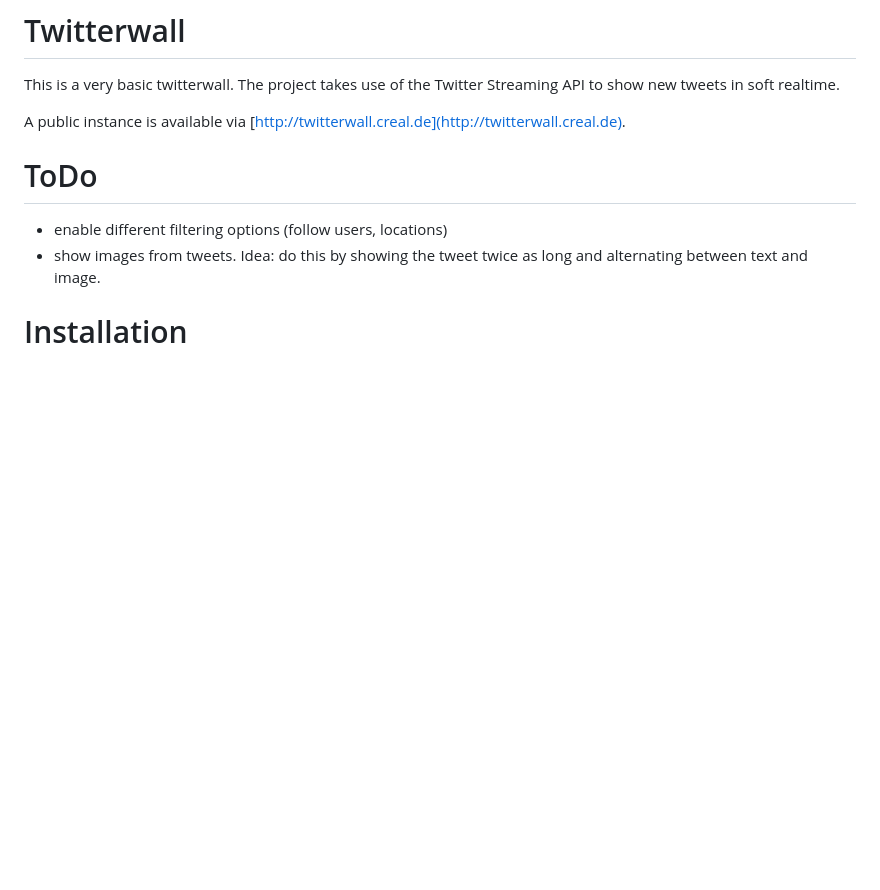
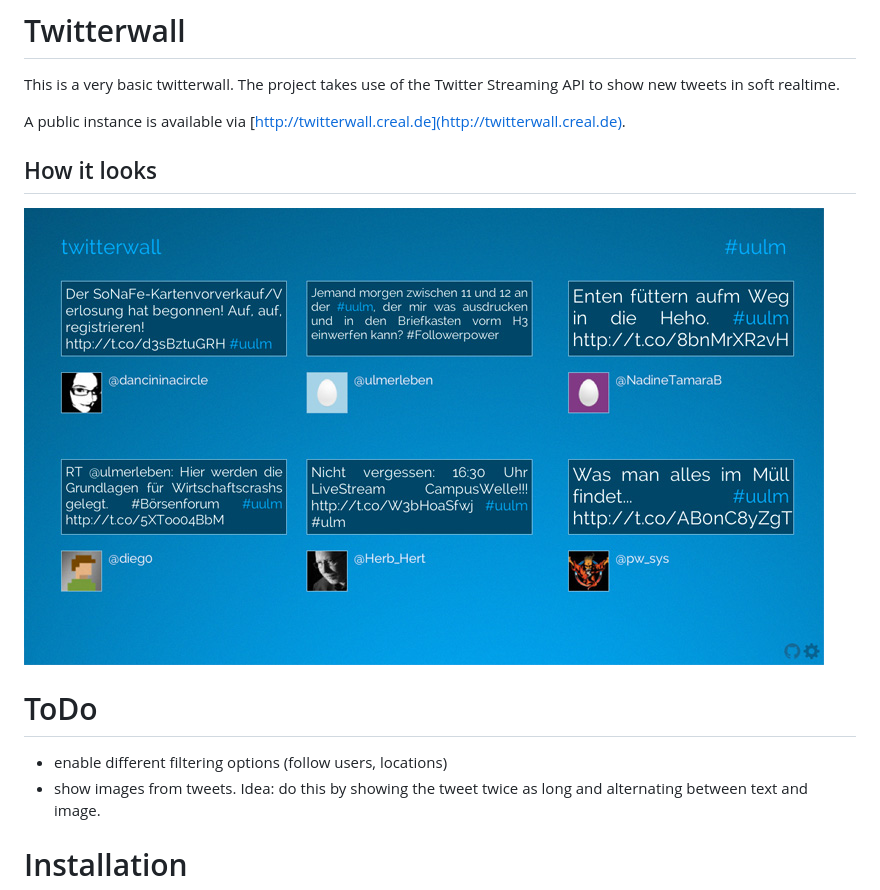
Before and after one commit to cmichi/twitterwall, a Markdown page: README.md, the part around the change. Rendered like a GitHub page; pictures changed too: screenshot.jpg (added); blank space fills up the shorter version.

Commit message:
add screenshot

```diff
--- a/README.md
+++ b/README.md
@@ -4,6 +4,10 @@ This is a very basic twitterwall. The project takes use of the Twitter
 Streaming API to show new tweets in soft realtime.
 
 A public instance is available via [http://twitterwall.creal.de](http://twitterwall.creal.de).
+
+## How it looks
+
+![Twitterwall](https://github.com/cmichi/twitterwall/raw/master/screenshot.jpg)
 
 
 # ToDo
```
